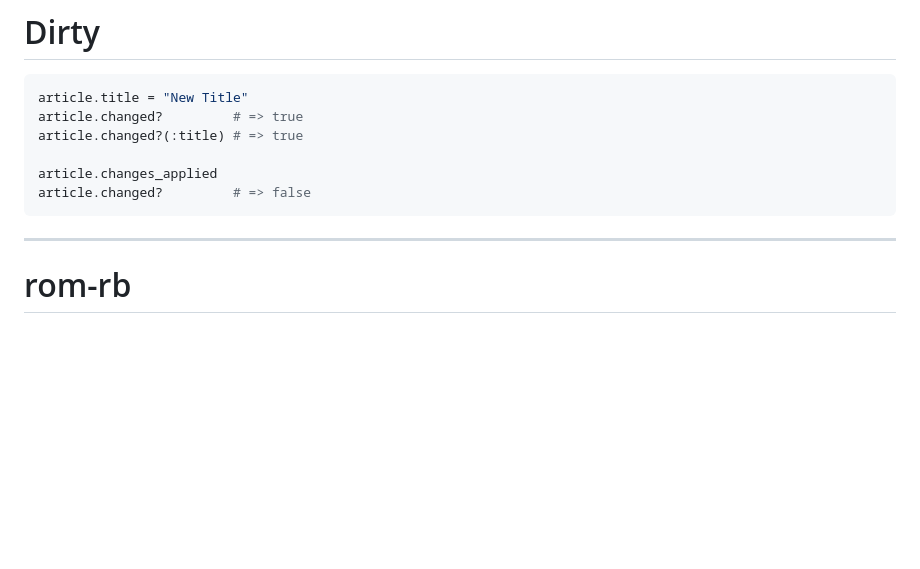
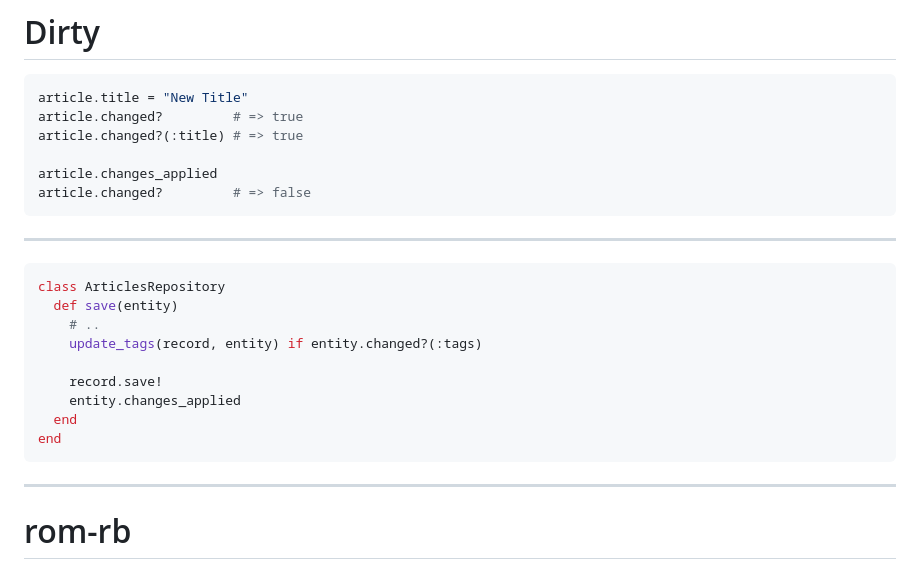
Before and after one commit to sergio-fry/slides, a Markdown page: rich-domain-model/README.md, the part around the change. GitHub-like rendering; blank space fills up the shorter version.

Commit message:
patch_01 13:40

````diff
--- a/rich-domain-model/README.md
+++ b/rich-domain-model/README.md
@@ -552,6 +552,20 @@ article.changed?         # => false
 
 ---
 
+```ruby
+class ArticlesRepository
+  def save(entity)
+    # ..
+    update_tags(record, entity) if entity.changed?(:tags)
+
+    record.save!
+    entity.changes_applied
+  end
+end
+```
+
+---
+
 # rom-rb
 
 Ruby object mapper
````
